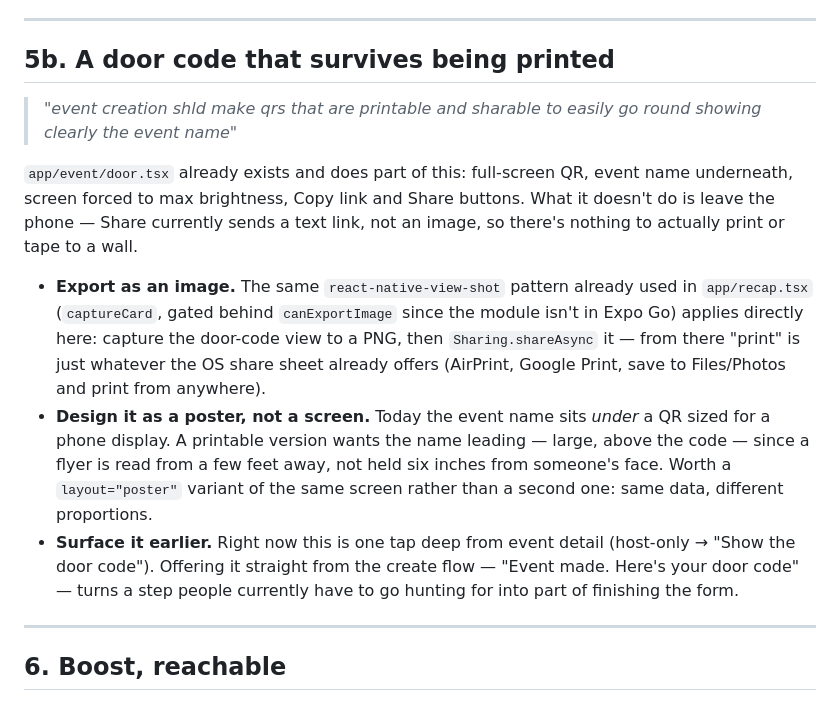
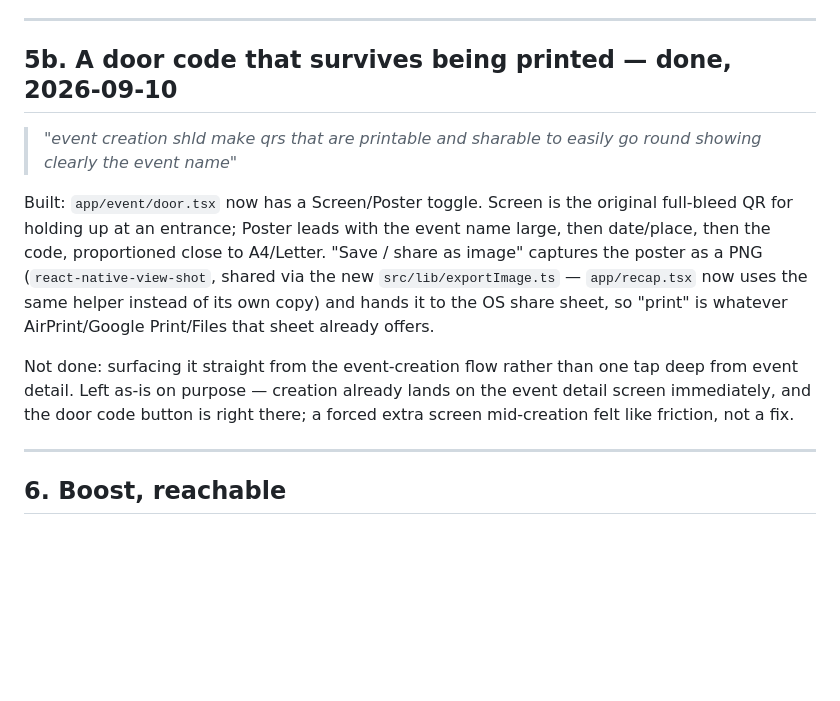
Before and after one commit to okonandreicompassionate/Tagit_app, a Markdown page: docs/ROADMAP.md, the part around the change. GitHub-like rendering; blank space fills up the shorter version.

Commit message:
Mark the printable door code roadmap item done

```diff
--- a/docs/ROADMAP.md
+++ b/docs/ROADMAP.md
@@ -151,31 +151,24 @@ Depends on: §2.
 
 ---
 
-## 5b. A door code that survives being printed
+## 5b. A door code that survives being printed — done, 2026-09-10
 
 > *"event creation shld make qrs that are printable and sharable to easily go
 > round showing clearly the event name"*
 
-`app/event/door.tsx` already exists and does part of this: full-screen QR,
-event name underneath, screen forced to max brightness, Copy link and Share
-buttons. What it doesn't do is leave the phone — Share currently sends a text
-link, not an image, so there's nothing to actually print or tape to a wall.
+Built: `app/event/door.tsx` now has a Screen/Poster toggle. Screen is the
+original full-bleed QR for holding up at an entrance; Poster leads with the
+event name large, then date/place, then the code, proportioned close to
+A4/Letter. "Save / share as image" captures the poster as a PNG
+(`react-native-view-shot`, shared via the new `src/lib/exportImage.ts` —
+`app/recap.tsx` now uses the same helper instead of its own copy) and hands
+it to the OS share sheet, so "print" is whatever AirPrint/Google
+Print/Files that sheet already offers.
 
-- **Export as an image.** The same `react-native-view-shot` pattern already
-  used in `app/recap.tsx` (`captureCard`, gated behind `canExportImage` since
-  the module isn't in Expo Go) applies directly here: capture the door-code
-  view to a PNG, then `Sharing.shareAsync` it — from there "print" is just
-  whatever the OS share sheet already offers (AirPrint, Google Print, save to
-  Files/Photos and print from anywhere).
-- **Design it as a poster, not a screen.** Today the event name sits *under*
-  a QR sized for a phone display. A printable version wants the name leading
-  — large, above the code — since a flyer is read from a few feet away, not
-  held six inches from someone's face. Worth a `layout="poster"` variant of
-  the same screen rather than a second one: same data, different proportions.
-- **Surface it earlier.** Right now this is one tap deep from event detail
-  (host-only → "Show the door code"). Offering it straight from the create
-  flow — "Event made. Here's your door code" — turns a step people currently
-  have to go hunting for into part of finishing the form.
+Not done: surfacing it straight from the event-creation flow rather than one
+tap deep from event detail. Left as-is on purpose — creation already lands
+on the event detail screen immediately, and the door code button is right
+there; a forced extra screen mid-creation felt like friction, not a fix.
 
 ---
 
```
